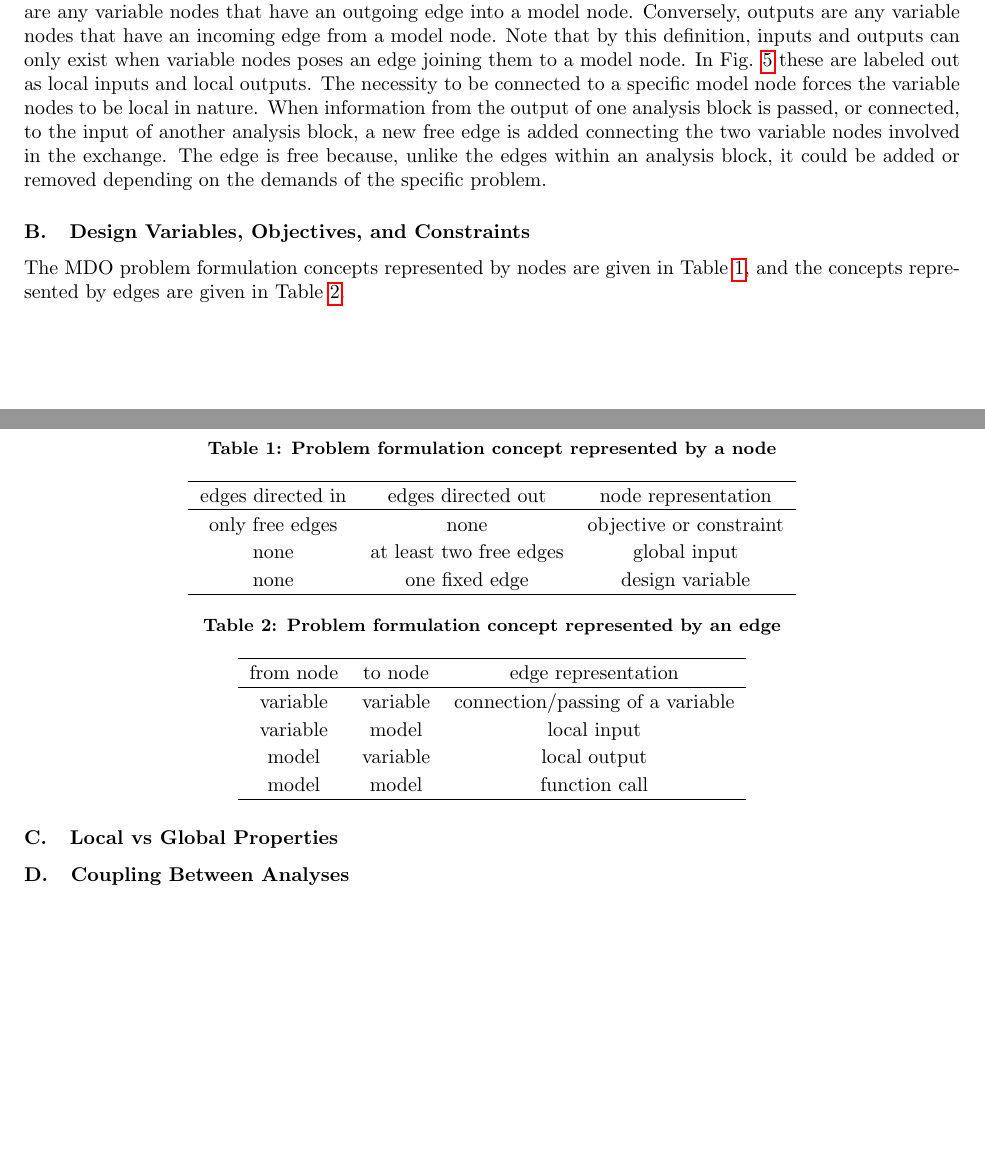
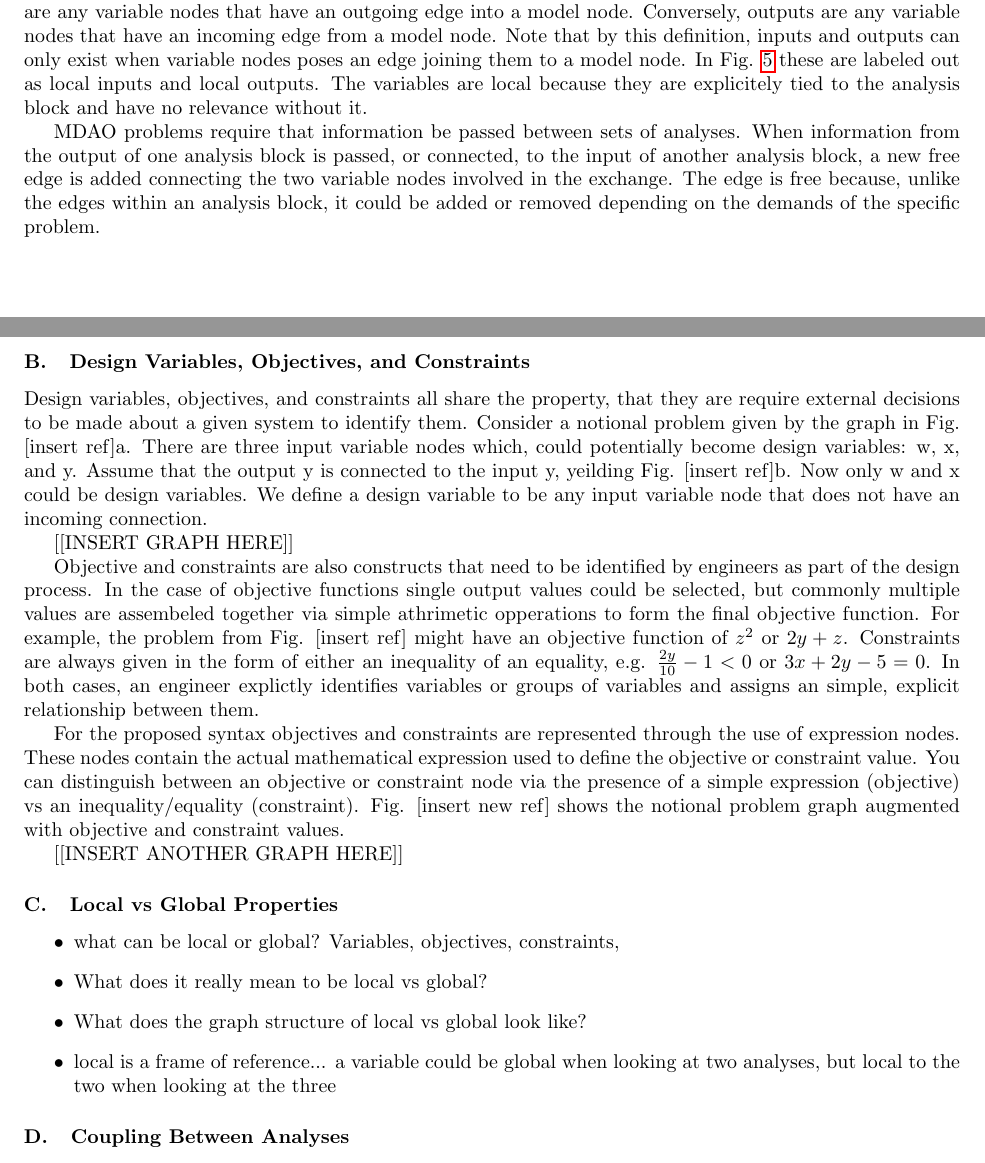
Before and after one commit to dpate/prob-formulation, a LaTeX paper (problem_formulation.tex, which reads graph_syntax.tex): two parts of pages 6 and 7 of 10, joined at a grey line, cut so that both start at the same text, the shorter picture padded with empty space. Compiled offline with pdfLaTeX.

Commit message:
updated the Desgin Variable, Objectives, Constraints section with some new notes. Two new node types

```diff
--- a/graph_syntax.tex
+++ b/graph_syntax.tex
@@ -160,14 +161,45 @@ variable nodes. Inputs are any variable nodes that have an outgoing edge into a
 node. Conversely, outputs are any variable nodes that have an incoming edge from a model node.
 Note that by this definition, inputs and outputs can only exist when variable nodes poses an
 edge joining them to a model node. In Fig. \ref{f:analysis block} these are labeled out as
-local inputs and local outputs. The necessity to be connected to a specific model node forces
-the variable nodes to be local in nature. When information from the output of one analysis
+local inputs and local outputs. The variables are local because they are explicitely tied
+to the analysis block and have no relevance without it.
+
+MDAO problems require that information be passed between sets of analyses. When information from the output of one analysis
 block is passed, or connected, to the input of another analysis block, a new free edge is added
 connecting the two variable nodes involved in the exchange. The edge is free because, unlike the edges
 within an analysis block, it could be added or removed depending on the demands of the specific problem.
 
 \subsection{Design Variables, Objectives, and Constraints}
 
+Design variables, objectives, and constraints all share the property, that they are
+require external decisions to be made about a given system to identify them. Consider
+a notional problem given by the graph in Fig. [insert ref]a. There are three input variable
+nodes which, could potentially become design variables: w, x, and y. Assume that the
+output y is connected to the input y, yeilding Fig. [insert ref]b. Now only w and x could
+be design variables. We define a design variable to be any input variable node that does
+not have an incoming connection.
+
+[[INSERT GRAPH HERE]]
+
+Objective and constraints are also constructs that need to be identified by engineers
+as part of the design process. In the case of objective functions single output values
+could be selected, but commonly multiple values are assembeled together via simple
+athrimetic opperations to form the final objective function. For example, the problem from
+Fig. [insert ref] might have an objective function of $z^2$ or $2y + z$. Constraints are
+always given in the form of either an inequality of an equality, e.g.
+$\frac{2y}{10}-1<0$ or $3x+2y - 5=0$. In both cases, an engineer explictly identifies variables
+or groups of variables and assigns an simple, explicit relationship between them.
+
+For the proposed syntax objectives and constraints are represented through the use of
+expression nodes. These nodes contain the actual mathematical expression used to define the
+objective or constraint value. You can distinguish between an objective or constraint node
+via the presence of a simple expression (objective) vs an inequality/equality (constraint).
+Fig. [insert new ref] shows the notional problem graph augmented with objective and
+constraint values.
+
+[[INSERT ANOTHER GRAPH HERE]]
+
+\begin{comment}
 The MDO problem formulation concepts represented by nodes are given in
 Table \ref{t:node representation}, and the concepts represented by edges are
 given in Table \ref{t:edge representation}.
@@ -204,8 +236,15 @@ model & model & function call \\ \hline
  \vspace{-15pt}
 \end{table}
 %`Connection' edges connect the local outputs from one analysis block to input nodes.
+\end{comment}
+\subsection{Local vs Global Properties}
 
-\subsection{Local vs Global Properties}
+\begin{itemize}
+  \item what can be local or global? Variables, objectives, constraints,
+  \item What does it really mean to be local vs global?
+  \item What does the graph structure of local vs global look like?
+  \item local is a frame of reference... a variable could be global when looking at two analyses, but local to the two when looking at the three
+\end{itemize}
 
 \subsection{Coupling Between Analyses}
 
--- a/problem_formulation.tex
+++ b/problem_formulation.tex
@@ -26,6 +26,7 @@
 \usepackage[section]{placeins}
 \usepackage[retainorgcmds]{IEEEtrantools}
 \usepackage{subfigure}
+\usepackage{comment}
 
 \captionsetup[figure]{margin=5pt,font=small,labelfont=bf,textfont=bf,justification=justified,}
 %\captionsetup[wrapfigure]{margin=5pt,font=small,labelfont=bf,justification=justified,singlelinecheck=off}
```
Also changed, not shown: problem_formulation.pdf, graph_syntax.tex (15 more changed lines).
